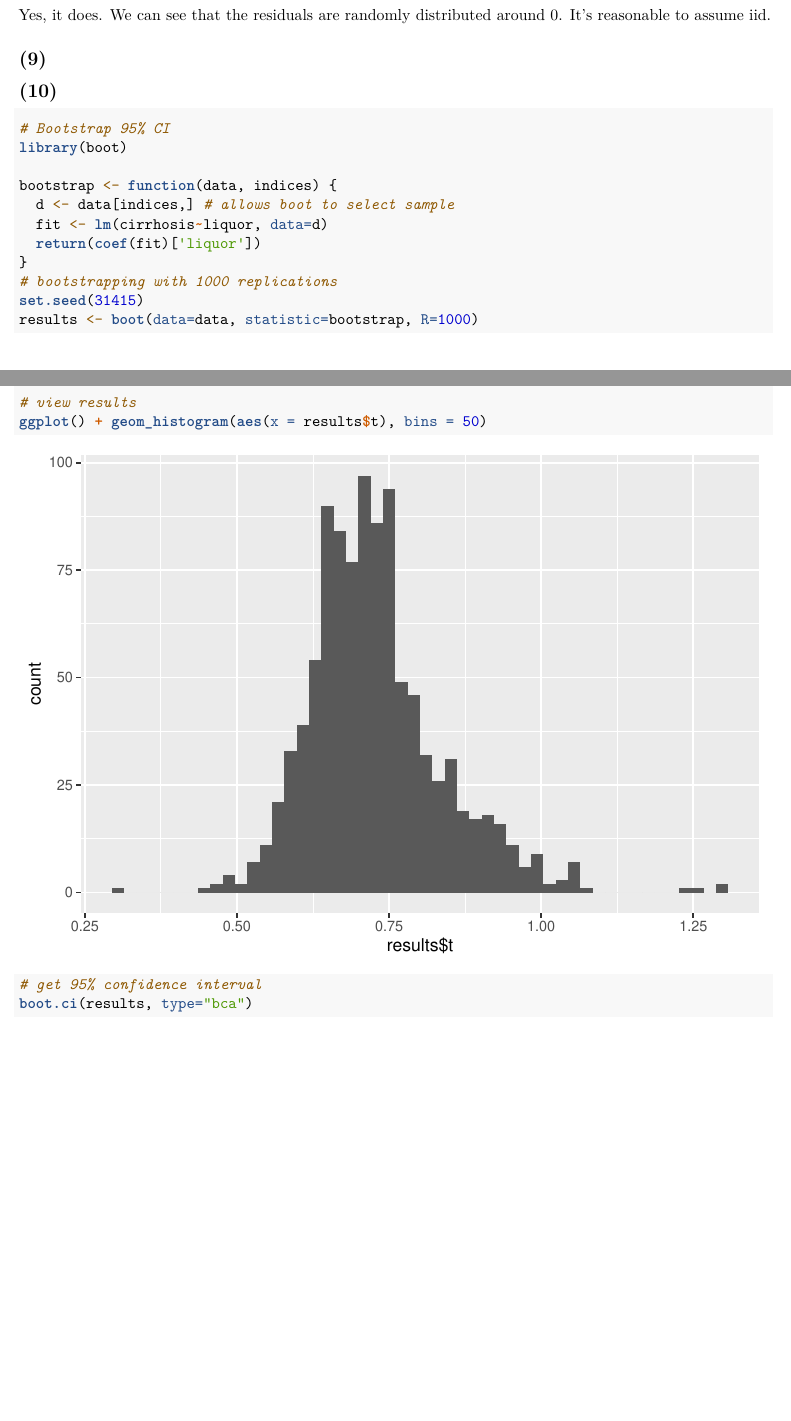
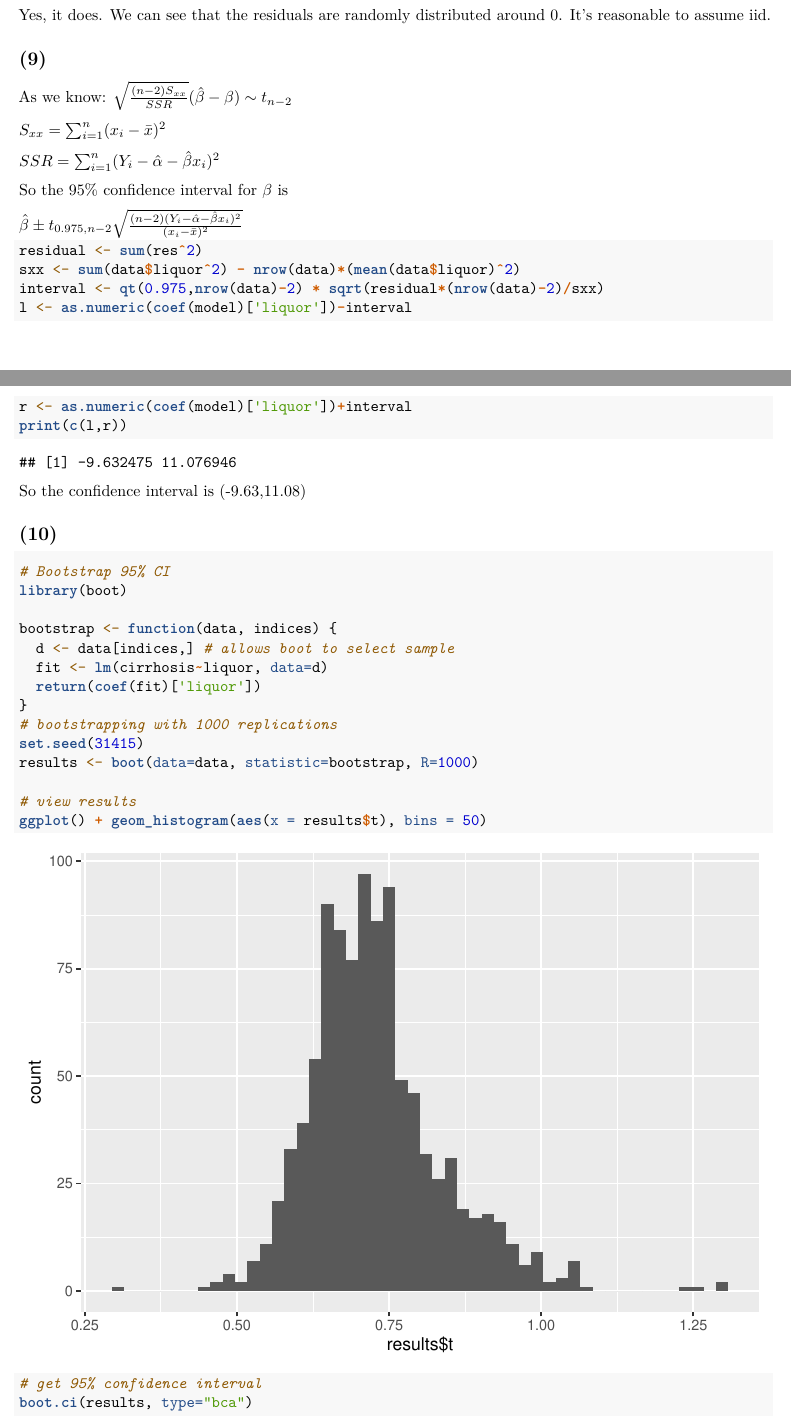
Before and after one commit to cct15/5703, an R Markdown document (homework1/Exercise4_cc4515_cy2550_ml4404.Rmd): two parts of pages 3 and 4 of 5 before the commit and two parts of pages 3 and 4 of 6 after it, joined at a grey line, cut so that both start at the same text, the shorter picture padded with empty space. Rendered offline with R 4.5, knitr and Pandoc, then LaTeX, with nearby package versions.

Commit message:
Update Exercise4_cc4515_cy2550_ml4404.Rmd

````diff
--- a/homework1/Exercise4_cc4515_cy2550_ml4404.Rmd
+++ b/homework1/Exercise4_cc4515_cy2550_ml4404.Rmd
@@ -71,6 +71,28 @@ Yes, it does. We can see that the residuals are randomly distributed around 0. I
 
 ## (9)
 
+As we know:
+$\sqrt{\frac{(n-2)S_{xx}}{SSR}}(\hat\beta-\beta) \sim t_{n-2}$
+
+$S_{xx}=\sum_{i=1}^{n}(x_i-\bar x)^2$
+
+$SSR=\sum_{i=1}^{n}(Y_i-\hat\alpha-\hat\beta x_i)^2$
+
+So the 95% confidence interval for $\beta$ is
+
+$\hat\beta\pm t_{0.975,n-2}\sqrt{\frac{(n-2)(Y_i-\hat\alpha-\hat\beta x_i)^2}{(x_i-\bar x)^2}}$
+
+```{r}
+residual <- sum(res^2)
+sxx <- sum(data$liquor^2) - nrow(data)*(mean(data$liquor)^2)
+interval <- qt(0.975,nrow(data)-2) * sqrt(residual*(nrow(data)-2)/sxx)
+l <- as.numeric(coef(model)['liquor'])-interval
+r <- as.numeric(coef(model)['liquor'])+interval
+print(c(l,r))
+```
+
+So the confidence interval is (-9.63,11.08)
+
 
 ## (10)
 ```{r}
````
